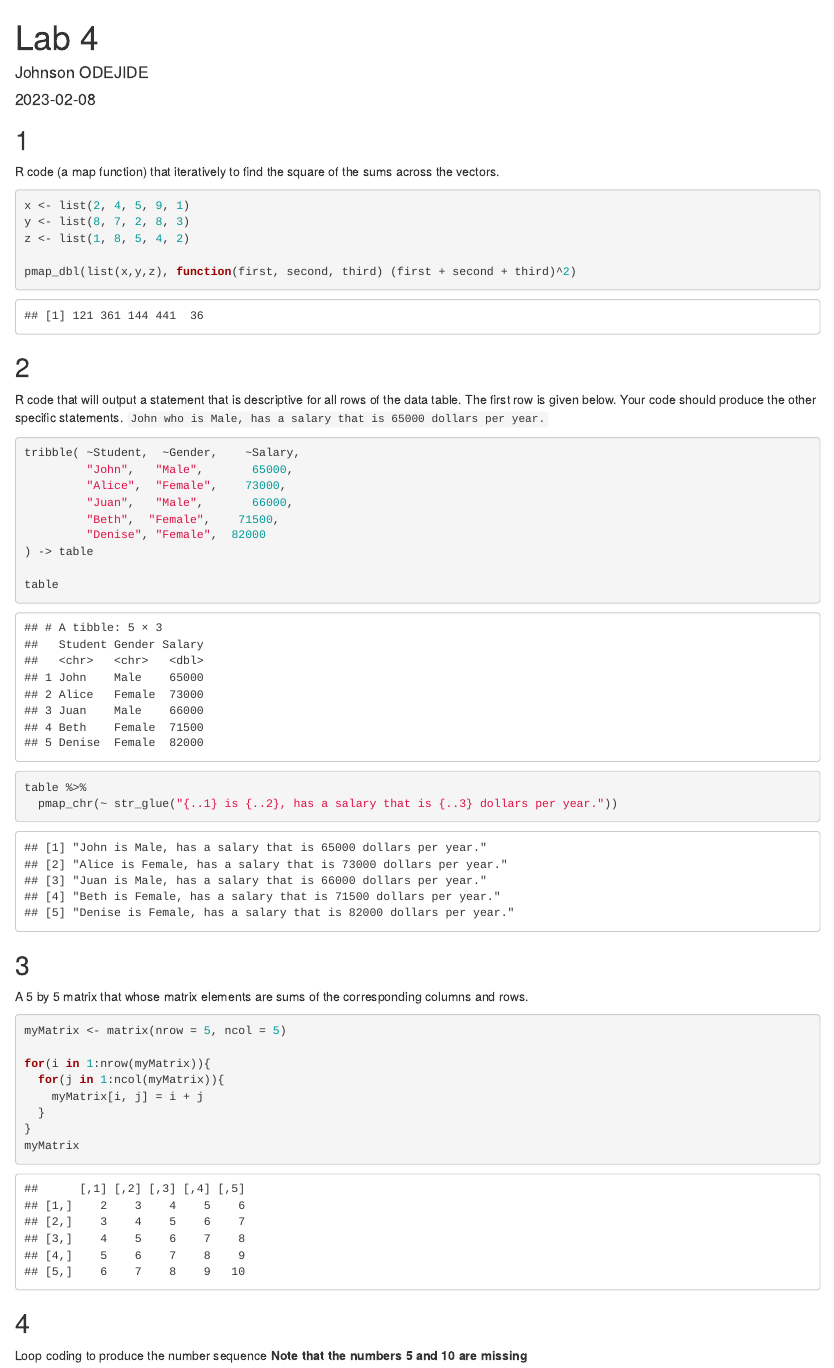
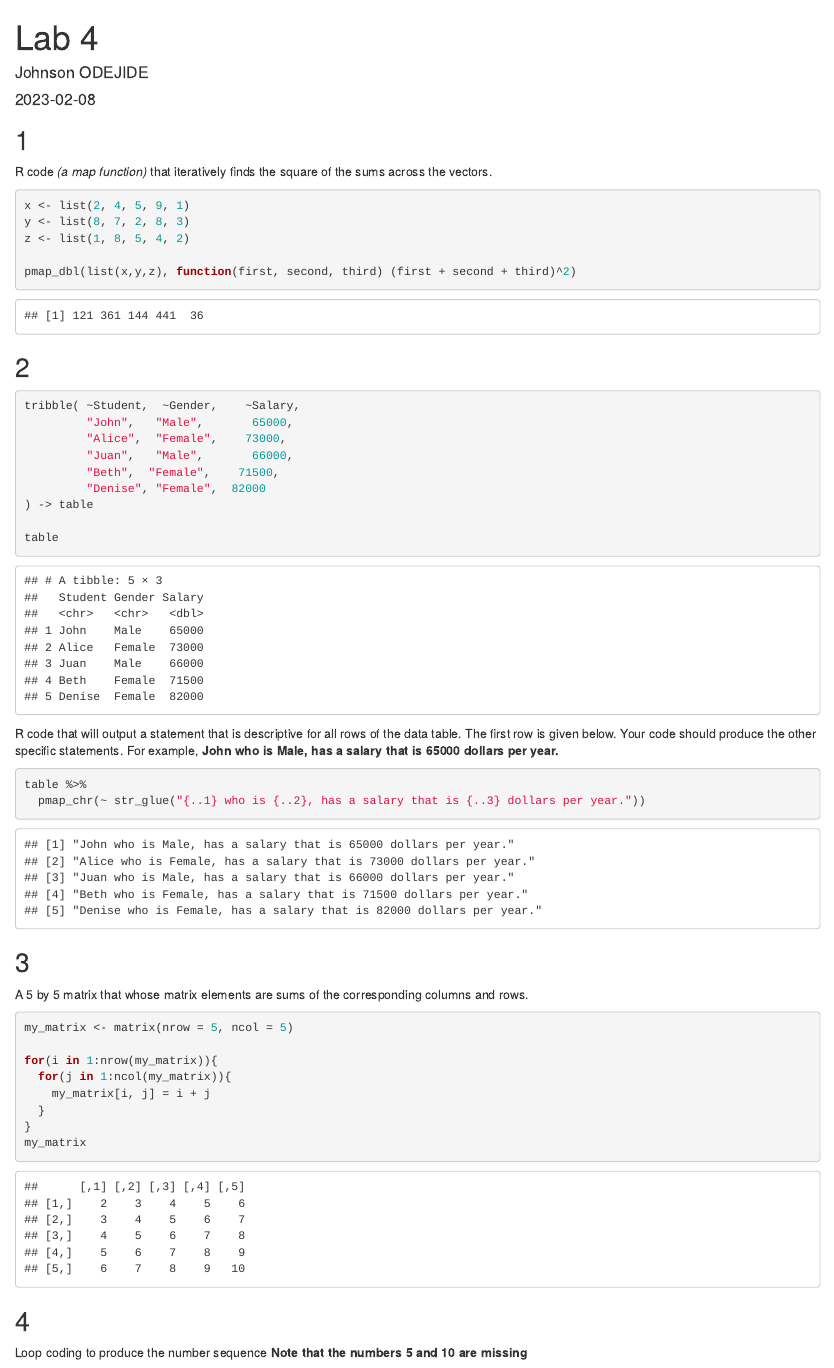
Before and after one commit to johnsondatadev/DATA_613_002_DataScience, an R Markdown document (Labs/RMD/Lab04_2023_02_08.Rmd): the page in a window 1100 px wide, from its top. Rendered offline with R 4.5, knitr and Pandoc, with nearby package versions.

Commit message:
Update Labs 3 and Homework 3 Solution

````diff
--- a/Labs/RMD/Lab04_2023_02_08.Rmd
+++ b/Labs/RMD/Lab04_2023_02_08.Rmd
@@ -13,7 +13,7 @@ library(tidyverse)
 
 ## 1
 
-R code (a map function) that iteratively to find the square of the sums across the vectors.
+R code _(a map function)_ that iteratively finds the square of the sums across the vectors.
 
 ```{r}
 x <- list(2, 4, 5, 9, 1)
@@ -25,8 +25,6 @@ pmap_dbl(list(x,y,z), function(first, second, third) (first + second + third)^2)
 
 ## 2
 
-R code that will output a statement that is descriptive for all rows of the data table. The first row is given below.  Your code should produce the other specific statements. `John who is Male, has a salary that is 65000 dollars per year.`
-
 ```{r}
 tribble( ~Student,  ~Gender,    ~Salary,
          "John",   "Male",       65000,
@@ -37,9 +35,13 @@ tribble( ~Student,  ~Gender,    ~Salary,
 ) -> table
 
 table
+```
 
+R code that will output a statement that is descriptive for all rows of the data table. The first row is given below.  Your code should produce the other specific statements. For example, **John who is Male, has a salary that is 65000 dollars per year.**
+
+```{r}
 table %>%
-  pmap_chr(~ str_glue("{..1} is {..2}, has a salary that is {..3} dollars per year."))
+  pmap_chr(~ str_glue("{..1} who is {..2}, has a salary that is {..3} dollars per year."))
 ```
 
 ## 3
@@ -47,14 +49,14 @@ table %>%
 A 5 by 5 matrix that whose matrix elements are sums of the corresponding columns and rows.
 
 ```{r}
-myMatrix <- matrix(nrow = 5, ncol = 5)
+my_matrix <- matrix(nrow = 5, ncol = 5)
 
-for(i in 1:nrow(myMatrix)){
-  for(j in 1:ncol(myMatrix)){
-    myMatrix[i, j] = i + j
+for(i in 1:nrow(my_matrix)){
+  for(j in 1:ncol(my_matrix)){
+    my_matrix[i, j] = i + j
   }
 }
-myMatrix
+my_matrix
 ```
 
 
````
Also changed, not shown: Homework/RMD/HW03_Functions_and_Vectors_2023_02_08.Rmd (+1 -1 lines), Homework/RMD/HW03_Functions_and_Vectors_2023_02_08.html, Labs/RMD/Lab04_2023_02_08.html.
